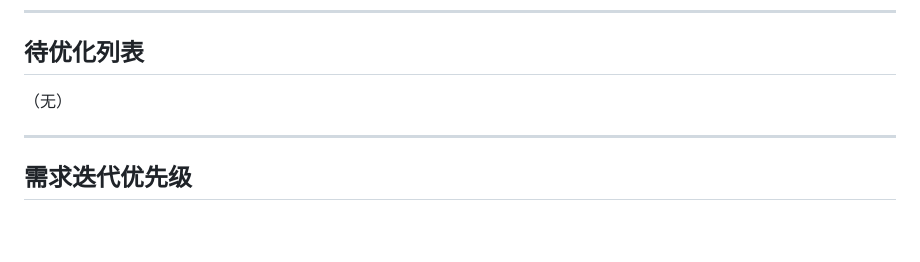
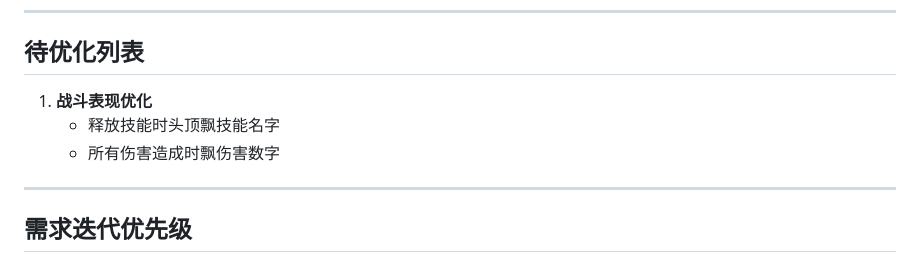
Before and after one commit to AnswerHom/MiniGame003, a Markdown page: MiniGame003.md, the part around the change. Drawn GitHub-style; blank space fills up the shorter version.

Commit message:
Planner: 添加战斗表现优化到待优化列表

```diff
--- a/MiniGame003.md
+++ b/MiniGame003.md
@@ -173,7 +173,9 @@
 
 ## 待优化列表
 
-（无）
+1. **战斗表现优化**
+   - 释放技能时头顶飘技能名字
+   - 所有伤害造成时飘伤害数字
 
 ---
 
```
